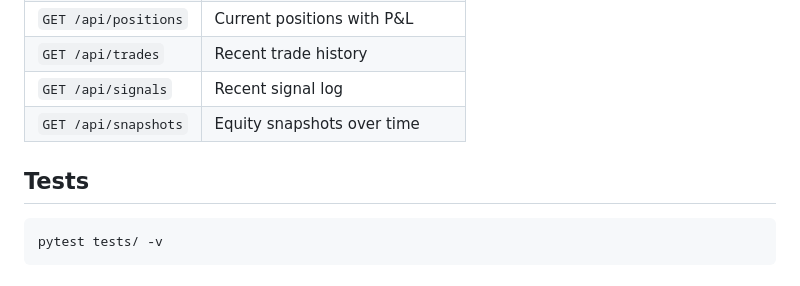
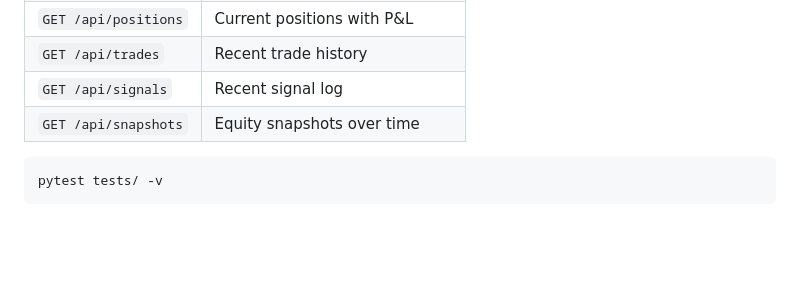
Before and after one commit to Rchari1/Lodestar, a Markdown page: README.md, the part around one of its changes. GitHub-like rendering; blank space fills up the shorter version.

````diff
--- a/README.md
+++ b/README.md
@@ -152,7 +152,6 @@ STRATEGY_REGISTRY["my_strategy"] = MyStrategy
 | `GET /api/signals` | Recent signal log |
 | `GET /api/snapshots` | Equity snapshots over time |
 
-## Tests
 
 ```bash
 pytest tests/ -v
````
Also changed, not shown: other parts of README.md (+1 -1 lines).
